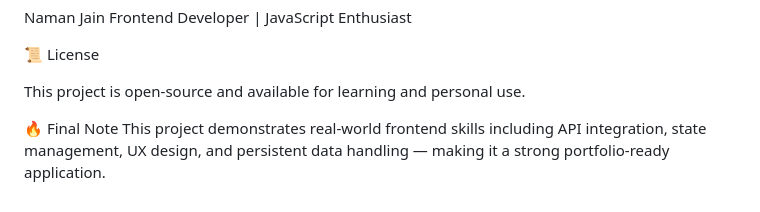
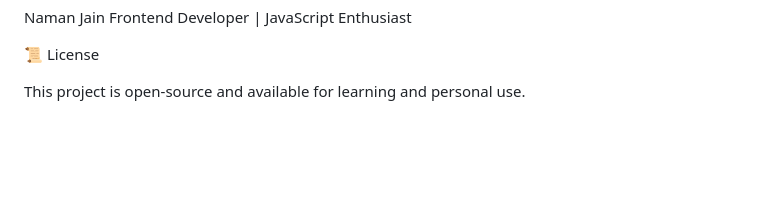
Before and after one commit to namanjainb3-tech/currency_converter, a Markdown page: README.md, the part around the change. Drawn GitHub-style; blank space fills up the shorter version.

Commit message:
Remove final note from README
Removed final note about project features and portfolio readiness.

```diff
--- a/README.md
+++ b/README.md
@@ -222,6 +222,3 @@ Frontend Developer | JavaScript Enthusiast
 📜 License
 
 This project is open-source and available for learning and personal use.
-
-🔥 Final Note
-This project demonstrates real-world frontend skills including API integration, state management, UX design, and persistent data handling — making it a strong portfolio-ready application.
```
